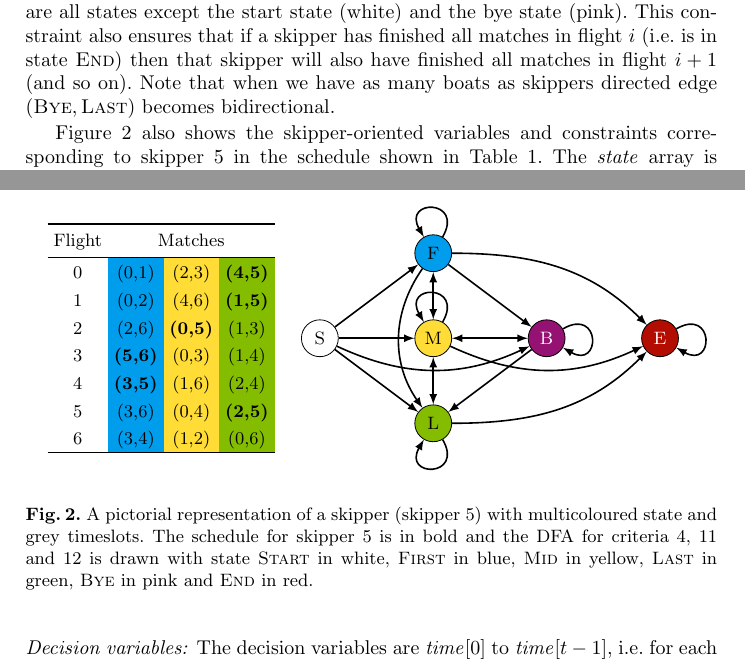
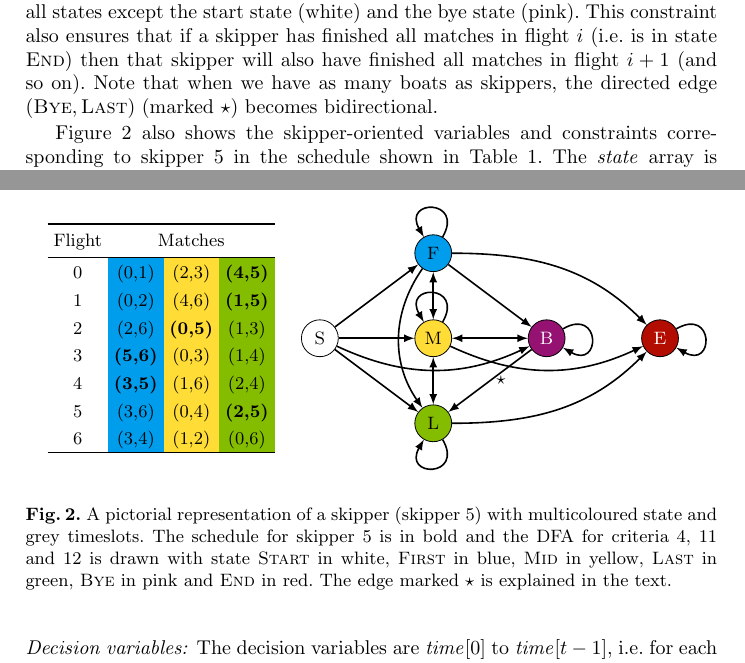
Before and after one commit to ciaranm/cp2015-boats-paper, a LaTeX paper (paper.tex): two parts of pages 6 and 7 of 16, joined at a grey line, cut so that both start at the same text. Compiled offline with pdfLaTeX.

Commit message:
Mark special edge with a star

```diff
--- a/paper.tex
+++ b/paper.tex
@@ -293,7 +293,8 @@ $\langle q_{i},\iota,q_{j} \rangle$, where a transition is made from state $q_{i
 when encountering input~$\iota$. In addition we specify the accepting states, which are all states
 except the start state (white) and the bye state (pink).  This constraint also ensures that if a
 skipper has finished all matches in flight $i$ (i.e.\ is in state $\END$) then that skipper will also have
-finished all matches in flight $i+1$ (and so on). Note that when we have as many boats as skippers directed edge $(\BYE,\LAST)$ becomes bidirectional.
+finished all matches in flight $i+1$ (and so on). Note that when we have as many
+boats as skippers, the directed edge $(\BYE,\LAST)$ (marked $\star$) becomes bidirectional.
 
 Figure~\ref{skipper5} also shows the skipper-oriented variables and constraints corresponding to
 skipper 5 in the schedule shown in Table~\ref{tab1}. The $\state$ array is presented as coloured boxes, and
@@ -339,7 +340,7 @@ variables \eqref{V3}, and the constraint \eqref{C4}, and accumulated into $\tota
         \draw [->, >=latex, thick] (DFAL) to [out=300, in=240, looseness=6] (DFAL);
         \draw [->, >=latex, thick] (DFAL) to [out=0, in=225] (DFAE);
 
-        \draw [<-, >=latex, thick] (DFAL) to (DFAB);
+        \draw [<-, >=latex, thick] (DFAL) to node [xshift=0.6em] { $\star$ } (DFAB);
 
         \draw [->, >=latex, thick] (DFAB) to [out=30, in=-30, looseness=6] (DFAB);
 
@@ -445,7 +446,8 @@ variables \eqref{V3}, and the constraint \eqref{C4}, and accumulated into $\tota
     \caption{A pictorial representation of a skipper (skipper 5) with multicoloured state and grey
         timeslots. The schedule for skipper 5 is in bold and the DFA for
         criteria~4, 11 and~12 is drawn with state $\START$ in white, $\FIRST$ in blue, $\MID$ in
-        yellow, $\LAST$ in green, $\BYE$ in pink and $\END$ in red.}\label{skipper5}
+        yellow, $\LAST$ in green, $\BYE$ in pink and $\END$ in red. The edge
+        marked $\star$ is explained in the text.}\label{skipper5}
 \end{figure}
 
 \paragraph{Match perspective:} We are now in a position to model criterion~1 (each skipper sails
```
